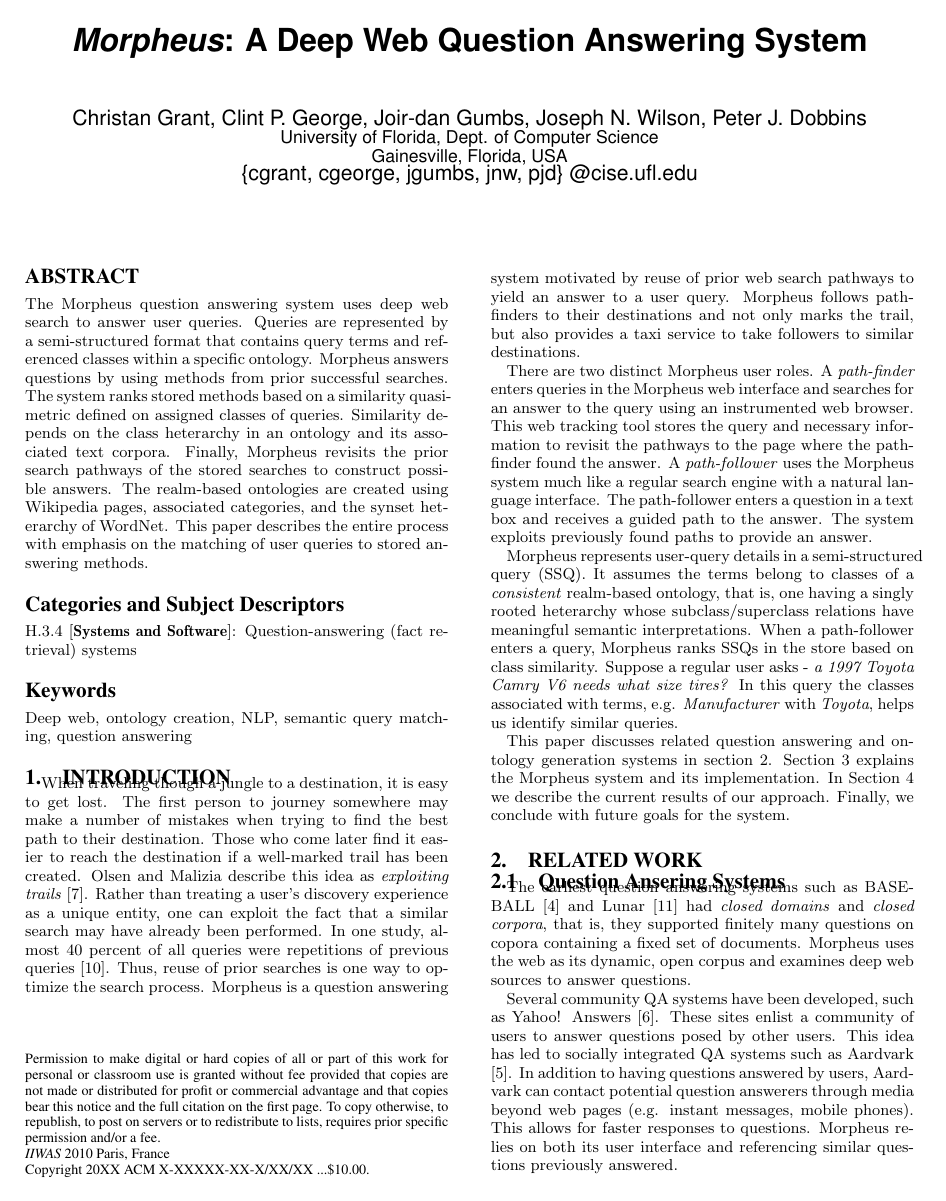
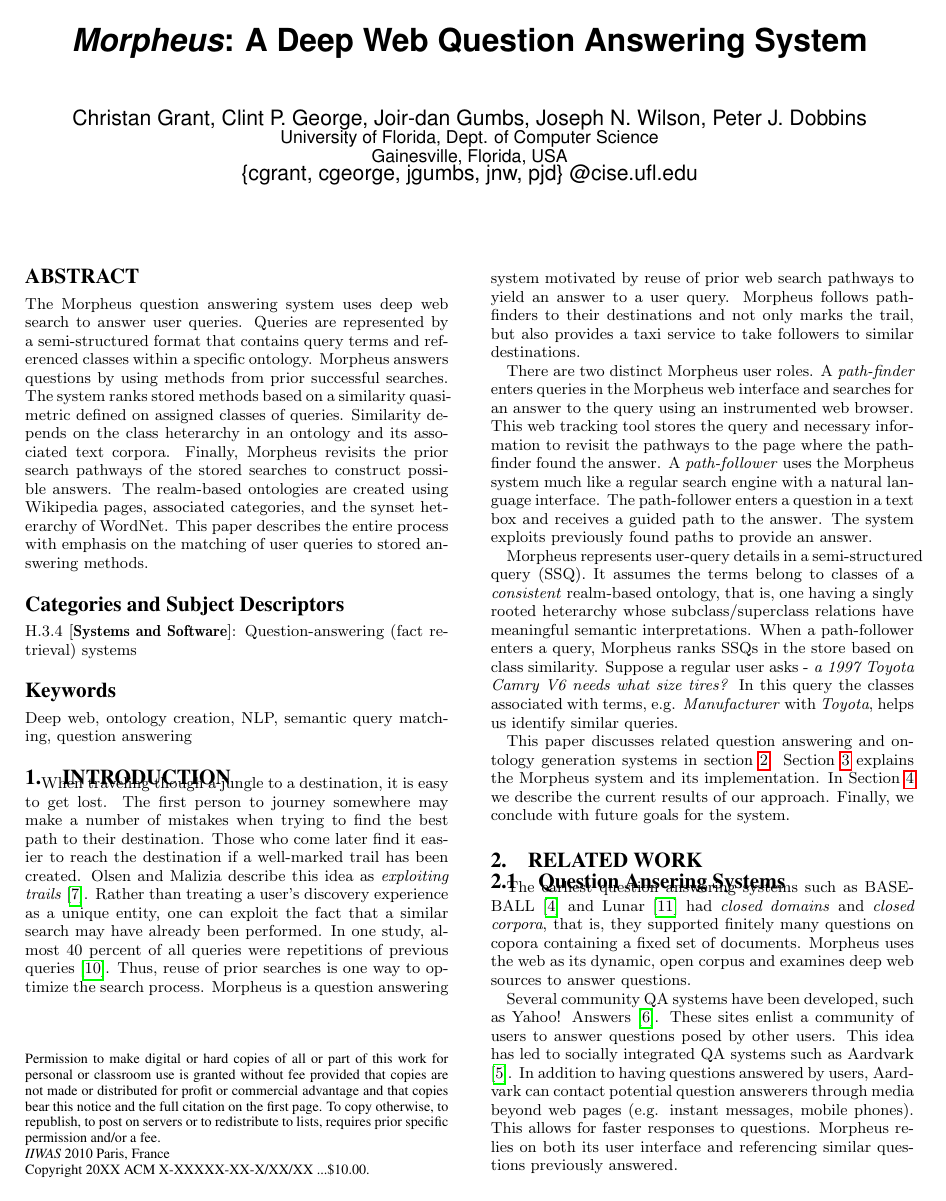
Before and after one commit to mehmetcelikel/ufmorpheus, a LaTeX paper (paper/IIWAS2010/morpheus.tex): page 1 of 4. Compiled offline with pdfLaTeX.

Commit message:
added package to have links from citation to bibliography entry

```diff
--- a/paper/IIWAS2010/morpheus.tex
+++ b/paper/IIWAS2010/morpheus.tex
@@ -48,6 +48,7 @@
 \documentclass{sig-alternate}
 \usepackage{graphicx}
 \usepackage[table]{xcolor}
+\usepackage{hyperref} %http://www.tug.org/applications/hyperref/manual.html
 %\usepackage[usenames,dvipsnames]{color}
 
 %\graphicspath{{./img/}}
```
